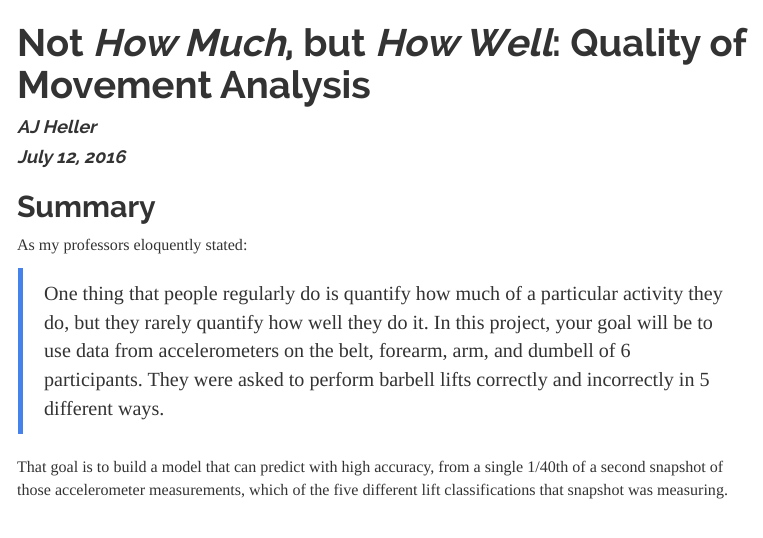
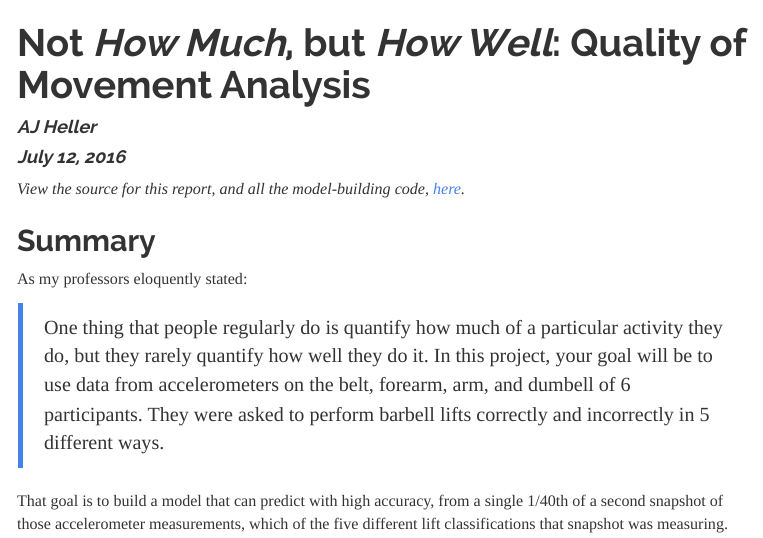
Before and after one commit to drfloob/QualityOfMovementClassification, an R Markdown document (QualityOfMovementAnalysis.Rmd): the page in a window 1100 px wide, from its top. The pictures show the output file QualityOfMovementAnalysis.html that the author committed with the source, opened offline; menus at the side of the page are left out; long lines of code are wrapped.

Commit message:
add link to source

````diff
--- a/QualityOfMovementAnalysis.Rmd
+++ b/QualityOfMovementAnalysis.Rmd
@@ -17,6 +17,8 @@ knitr::opts_chunk$set(
     fig.height = 6,
     include=FALSE)
 ```
+
+*View the source for this report, and all the model-building code, [here][SOURCE].*
 
 ## Summary
 
````
Also changed, not shown: QualityOfMovementAnalysis.html, QualityOfMovementAnalysis.Rmd (1 more changed lines).
